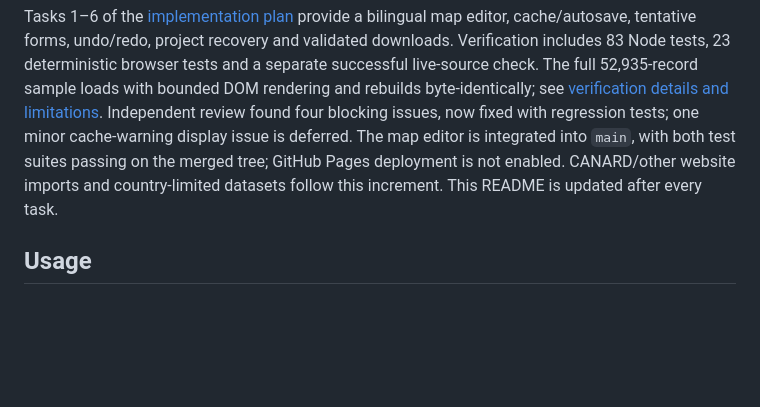
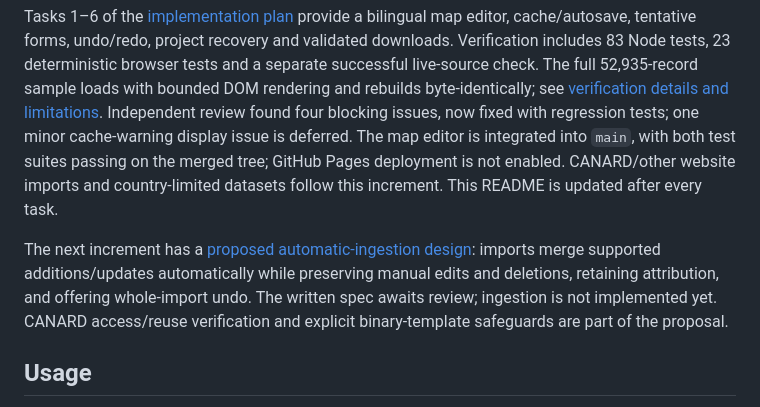
Before and after one commit to szkocot/mivue-trafficcam, a Markdown page: README.md, the part around the change. Drawn GitHub-style; blank space fills up the shorter version.

Commit message:
docs: propose automatic source ingestion design

```diff
--- a/README.md
+++ b/README.md
@@ -9,6 +9,8 @@ The intended scope includes fixed speed cameras and section-based average-speed
 The parser, editable project model, encoder, and CLI support the 20×20 layout documented in [binary-format research notes](docs/binary-format.md). They inspect databases, export JSON/GeoJSON, save/reopen projects, apply validated edits, and rebuild binaries while preserving raw fields. Unchanged reconstruction of the 52,935-record sample is byte-identical, including its 13 candidate-link warnings. A local PL/EN map editor is available; general ingestion and deployment are still upcoming; see the [approved roadmap](docs/roadmap.md).
 
 Tasks 1–6 of the [implementation plan](docs/superpowers/plans/2026-09-20-map-editor.md) provide a bilingual map editor, cache/autosave, tentative forms, undo/redo, project recovery and validated downloads. Verification includes 83 Node tests, 23 deterministic browser tests and a separate successful live-source check. The full 52,935-record sample loads with bounded DOM rendering and rebuilds byte-identically; see [verification details and limitations](docs/browser-verification.md). Independent review found four blocking issues, now fixed with regression tests; one minor cache-warning display issue is deferred. The map editor is integrated into `main`, with both test suites passing on the merged tree; GitHub Pages deployment is not enabled. CANARD/other website imports and country-limited datasets follow this increment. This README is updated after every task.
+
+The next increment has a [proposed automatic-ingestion design](docs/superpowers/specs/2026-09-20-source-ingestion-design.md): imports merge supported additions/updates automatically while preserving manual edits and deletions, retaining attribution, and offering whole-import undo. The written spec awaits review; ingestion is not implemented yet. CANARD access/reuse verification and explicit binary-template safeguards are part of the proposal.
 
 ## Usage
 
```
Also changed, not shown: 1 other file.
